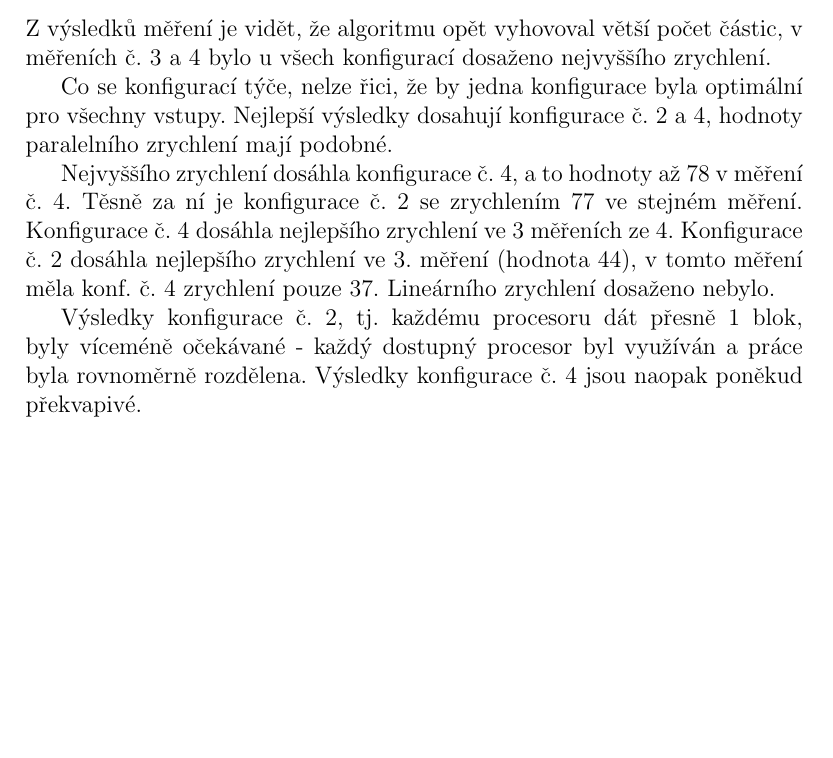
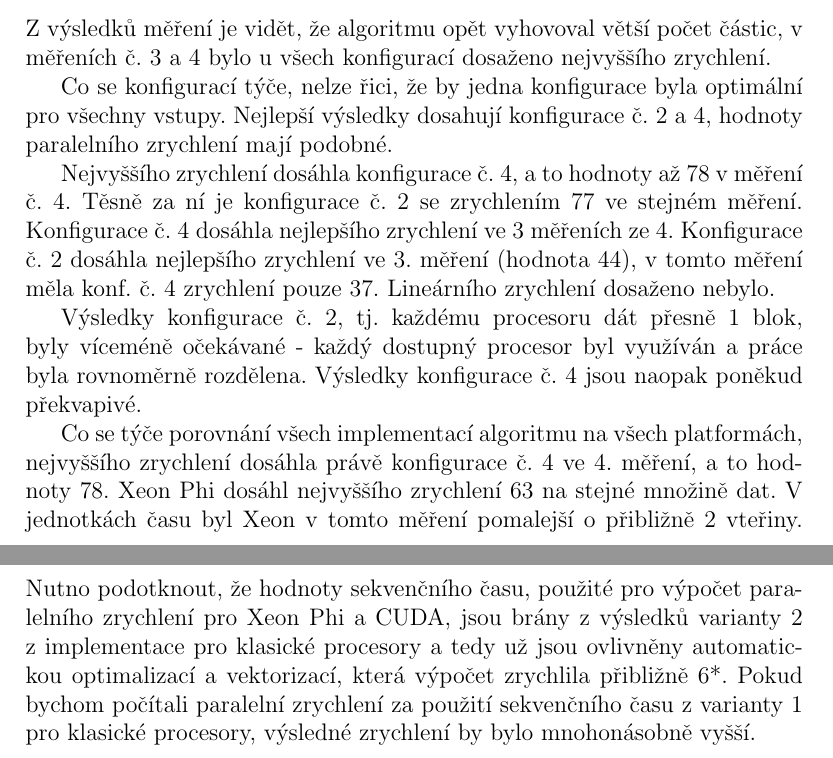
Before and after one commit to brabemi/ctu-fit-mi-pap-mod, a LaTeX document (report/report_utf8.tex): part of page 20 of 20 before the commit and two parts of pages 20 and 21 of 21 after it, the two joined at a grey line, cut so that both start at the same text, the shorter picture padded with empty space. Compiled offline with pdfLaTeX.

Commit message:
Finalizing report.

```diff
--- a/report/report_utf8.tex
+++ b/report/report_utf8.tex
@@ -745,4 +745,11 @@ Lineárního zrychlení dosaženo nebylo.
 Výsledky konfigurace č. 2, tj. každému procesoru dát přesně 1 blok, byly víceméně očekávané - každý dostupný procesor byl využíván a práce byla rovnoměrně rozdělena.
 Výsledky konfigurace č. 4 jsou naopak poněkud překvapivé.
 
+Co se týče porovnání všech implementací algoritmu na všech platformách, nejvyššího zrychlení dosáhla právě konfigurace č. 4 ve 4. měření, a to hodnoty 78.
+Xeon Phi dosáhl nejvyššího zrychlení 63 na stejné množině dat. V jednotkách času byl Xeon v tomto měření pomalejší o přibližně 2 vteřiny.
+Nutno podotknout, že hodnoty sekvenčního času, použité pro výpočet paralelního zrychlení pro Xeon Phi a CUDA,
+jsou brány z výsledků varianty 2 z implementace pro klasické procesory
+a tedy už jsou ovlivněny automatickou optimalizací a vektorizací, která výpočet zrychlila přibližně 6*.
+Pokud bychom počítali paralelní zrychlení za použití sekvenčního času z varianty 1 pro klasické procesory, výsledné zrychlení by bylo mnohonásobně vyšší.
+
 \end{document}
```
